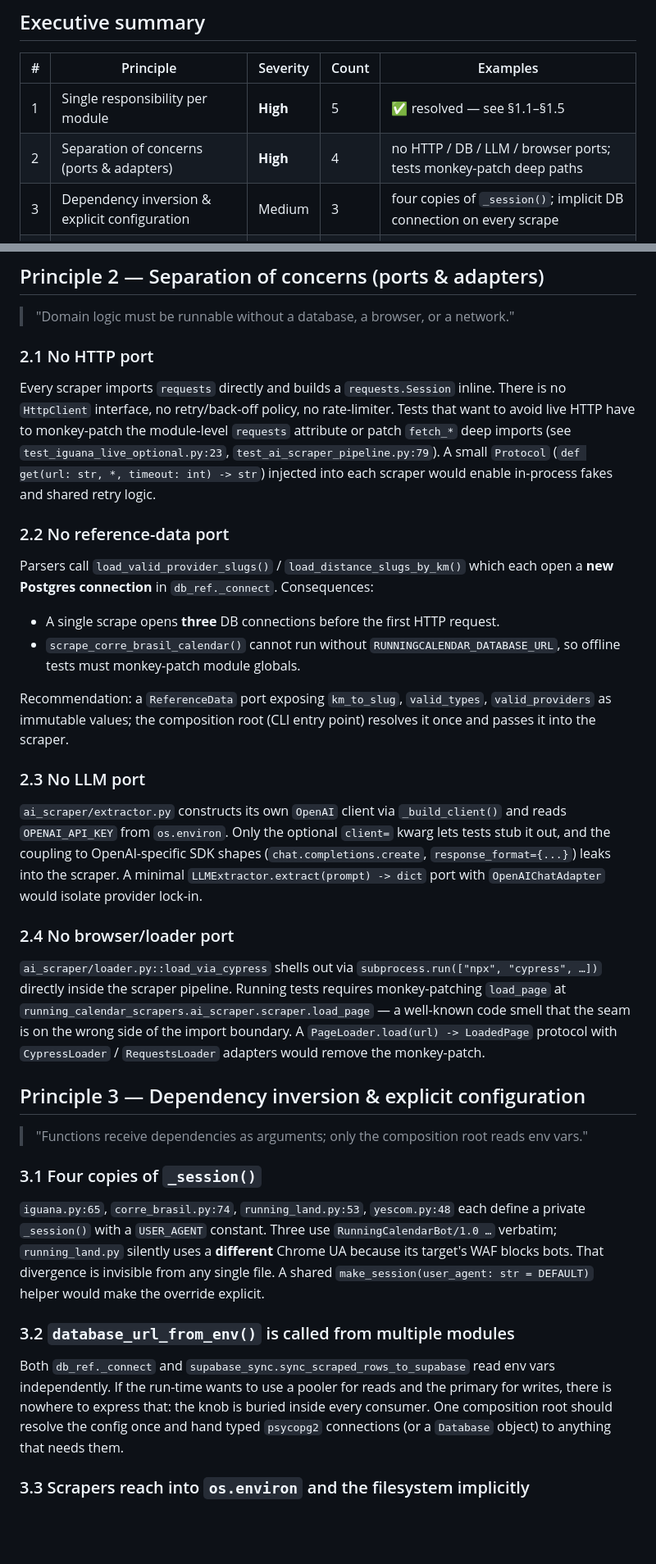
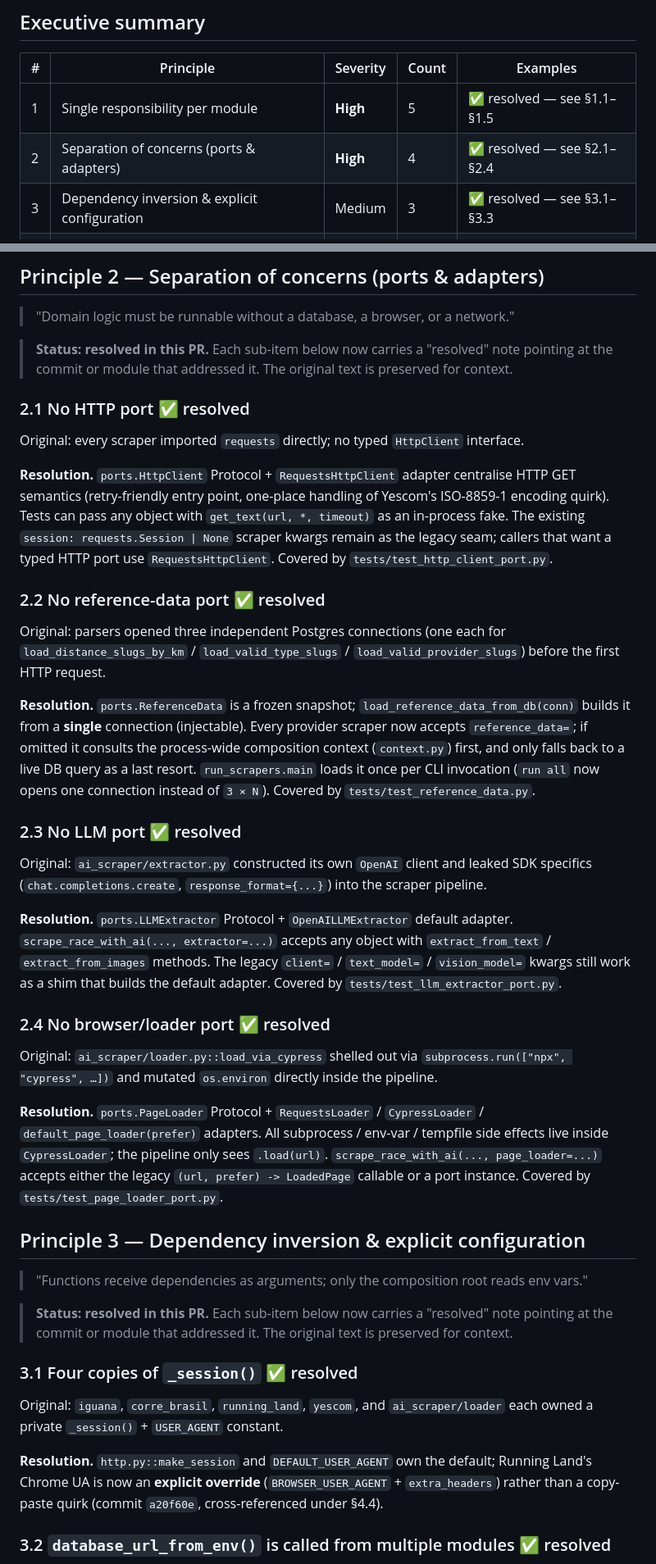
Before and after one commit to BobLeBuildeur/RunningCalendar, a Markdown page: docs/reports/2026-04-17-scraper-architecture-audit.md, 2 parts joined by grey strips. Shown at 82% size. Rendered like a GitHub page; blank space fills up the shorter version.

Commit message:
docs: mark principles 2 and 3 as resolved in scraper audit report
Principles 2 (ports & adapters) and 3 (dependency inversion & explicit
configuration) are now all addressed:

- 2.1 HttpClient port + RequestsHttpClient adapter
- 2.2 ReferenceData snapshot + composition-root context
- 2.3 LLMExtractor port + OpenAILLMExtractor adapter
- 2.4 PageLoader port + RequestsLoader / CypressLoader adapters
- 3.1 Shared http.make_session (landed earlier)
- 3.2 Single CLI composition root loads ReferenceData once
- 3.3 Browser-specific side effects contained in CypressLoader

Every original sub-section now carries a "resolved" note pointing at
the commit or module. Summary-table rows and the recommendation list
reflect the current state.

Co-authored-by: BobLeBuildeur <BobLeBuildeur@users.noreply.github.com>

```diff
--- a/docs/reports/2026-04-17-scraper-architecture-audit.md
+++ b/docs/reports/2026-04-17-scraper-architecture-audit.md
@@ -11,8 +11,8 @@ The scrapers ship a working pipeline and reasonable unit tests, but the module l
 | # | Principle | Severity | Count | Examples |
 |---|-----------|----------|-------|----------|
 | 1 | Single responsibility per module | **High** | 5 | ✅ resolved — see §1.1–§1.5 |
-| 2 | Separation of concerns (ports & adapters) | **High** | 4 | no HTTP / DB / LLM / browser ports; tests monkey-patch deep paths |
-| 3 | Dependency inversion & explicit configuration | Medium | 3 | four copies of `_session()`; implicit DB connection on every scrape |
+| 2 | Separation of concerns (ports & adapters) | **High** | 4 | ✅ resolved — see §2.1–§2.4 |
+| 3 | Dependency inversion & explicit configuration | Medium | 3 | ✅ resolved — see §3.1–§3.3 |
 | 4 | Single source of truth (DRY) | **High** | 7 | ✅ resolved — see §4.1–§4.7 |
 | 5 | Testability & open-closed extensibility | Medium | 4 | ✅ resolved — see §5.1–§5.4 |
 
@@ -58,38 +58,43 @@ Original: `discover_scraper_names()` walked `Path.glob("*.py")` and called `impo
 
 > "Domain logic must be runnable without a database, a browser, or a network."
 
-### 2.1 No HTTP port
+> **Status: resolved in this PR.** Each sub-item below now carries a "resolved" note pointing at the commit or module that addressed it. The original text is preserved for context.
 
-Every scraper imports `requests` directly and builds a `requests.Session` inline. There is no `HttpClient` interface, no retry/back-off policy, no rate-limiter. Tests that want to avoid live HTTP have to monkey-patch the module-level `requests` attribute or patch `fetch_*` deep imports (see `test_iguana_live_optional.py:23`, `test_ai_scraper_pipeline.py:79`). A small `Protocol` (`def get(url: str, *, timeout: int) -> str`) injected into each scraper would enable in-process fakes and shared retry logic.
+### 2.1 No HTTP port ✅ resolved
 
-### 2.2 No reference-data port
+Original: every scraper imported `requests` directly; no typed `HttpClient` interface.
 
-Parsers call `load_valid_provider_slugs()` / `load_distance_slugs_by_km()` which each open a **new Postgres connection** in `db_ref._connect`. Consequences:
+**Resolution.** `ports.HttpClient` Protocol + `RequestsHttpClient` adapter centralise HTTP GET semantics (retry-friendly entry point, one-place handling of Yescom's ISO-8859-1 encoding quirk). Tests can pass any object with `get_text(url, *, timeout)` as an in-process fake. The existing `session: requests.Session | None` scraper kwargs remain as the legacy seam; callers that want a typed HTTP port use `RequestsHttpClient`. Covered by `tests/test_http_client_port.py`.
 
-- A single scrape opens **three** DB connections before the first HTTP request.
-- `scrape_corre_brasil_calendar()` cannot run without `RUNNINGCALENDAR_DATABASE_URL`, so offline tests must monkey-patch module globals.
+### 2.2 No reference-data port ✅ resolved
 
-Recommendation: a `ReferenceData` port exposing `km_to_slug`, `valid_types`, `valid_providers` as immutable values; the composition root (CLI entry point) resolves it once and passes it into the scraper.
+Original: parsers opened three independent Postgres connections (one each for `load_distance_slugs_by_km` / `load_valid_type_slugs` / `load_valid_provider_slugs`) before the first HTTP request.
 
-### 2.3 No LLM port
+**Resolution.** `ports.ReferenceData` is a frozen snapshot; `load_reference_data_from_db(conn)` builds it from a **single** connection (injectable). Every provider scraper now accepts `reference_data=`; if omitted it consults the process-wide composition context (`context.py`) first, and only falls back to a live DB query as a last resort. `run_scrapers.main` loads it once per CLI invocation (`run all` now opens one connection instead of `3 × N`). Covered by `tests/test_reference_data.py`.
 
-`ai_scraper/extractor.py` constructs its own `OpenAI` client via `_build_client()` and reads `OPENAI_API_KEY` from `os.environ`. Only the optional `client=` kwarg lets tests stub it out, and the coupling to OpenAI-specific SDK shapes (`chat.completions.create`, `response_format={...}`) leaks into the scraper. A minimal `LLMExtractor.extract(prompt) -> dict` port with `OpenAIChatAdapter` would isolate provider lock-in.
+### 2.3 No LLM port ✅ resolved
 
-### 2.4 No browser/loader port
+Original: `ai_scraper/extractor.py` constructed its own `OpenAI` client and leaked SDK specifics (`chat.completions.create`, `response_format={...}`) into the scraper pipeline.
 
-`ai_scraper/loader.py::load_via_cypress` shells out via `subprocess.run(["npx", "cypress", …])` directly inside the scraper pipeline. Running tests requires monkey-patching `load_page` at `running_calendar_scrapers.ai_scraper.scraper.load_page` — a well-known code smell that the seam is on the wrong side of the import boundary. A `PageLoader.load(url) -> LoadedPage` protocol with `CypressLoader` / `RequestsLoader` adapters would remove the monkey-patch.
+**Resolution.** `ports.LLMExtractor` Protocol + `OpenAILLMExtractor` default adapter. `scrape_race_with_ai(..., extractor=...)` accepts any object with `extract_from_text` / `extract_from_images` methods. The legacy `client=` / `text_model=` / `vision_model=` kwargs still work as a shim that builds the default adapter. Covered by `tests/test_llm_extractor_port.py`.
+
+### 2.4 No browser/loader port ✅ resolved
+
+Original: `ai_scraper/loader.py::load_via_cypress` shelled out via `subprocess.run(["npx", "cypress", …])` and mutated `os.environ` directly inside the pipeline.
+
+**Resolution.** `ports.PageLoader` Protocol + `RequestsLoader` / `CypressLoader` / `default_page_loader(prefer)` adapters. All subprocess / env-var / tempfile side effects live inside `CypressLoader`; the pipeline only sees `.load(url)`. `scrape_race_with_ai(..., page_loader=...)` accepts either the legacy `(url, prefer) -> LoadedPage` callable or a port instance. Covered by `tests/test_page_loader_port.py`.
 
 ## Principle 3 — Dependency inversion & explicit configuration
 
 > "Functions receive dependencies as arguments; only the composition root reads env vars."
 
-### 3.1 Four copies of `_session()`
+> **Status: resolved in this PR.** Each sub-item below now carries a "resolved" note pointing at the commit or module that addressed it. The original text is preserved for context.
 
-`iguana.py:65`, `corre_brasil.py:74`, `running_land.py:53`, `yescom.py:48` each define a private `_session()` with a `USER_AGENT` constant. Three use `RunningCalendarBot/1.0 …` verbatim; `running_land.py` silently uses a **different** Chrome UA because its target's WAF blocks bots. That divergence is invisible from any single file. A shared `make_session(user_agent: str = DEFAULT)` helper would make the override explicit.
+### 3.1 Four copies of `_session()` ✅ resolved
 
-### 3.2 `database_url_from_env()` is called from multiple modules
+Original: `iguana`, `corre_brasil`, `running_land`, `yescom`, and `ai_scraper/loader` each owned a private `_session()` + `USER_AGENT` constant.
 
-Both `db_ref._connect` and `supabase_sync.sync_scraped_rows_to_supabase` read env vars independently. If the run-time wants to use a pooler for reads and the primary for writes, there is nowhere to express that: the knob is buried inside every consumer. One composition root should resolve the config once and hand typed `psycopg2` connections (or a `Database` object) to anything that needs them.
+**Resolution.** `http.py::make_session` and `DEFAULT_USER_AGENT` own the default; Running Land's Chrome UA is now an **explicit override** (`BROWSER_USER_AGENT` + `extra_headers`) rather than a copy-paste quirk (commit `a20f60e`, cross-referenced under §4.4).
 
-### 3.3 Scrapers reach into `os.environ` and the filesystem implicitly
+### 3.2 `database_url_from_env()` is called from multiple modules ✅ resolved
 
```
Also changed, not shown: other parts of docs/reports/2026-04-17-scraper-architecture-audit.md (+10 -2 lines).
